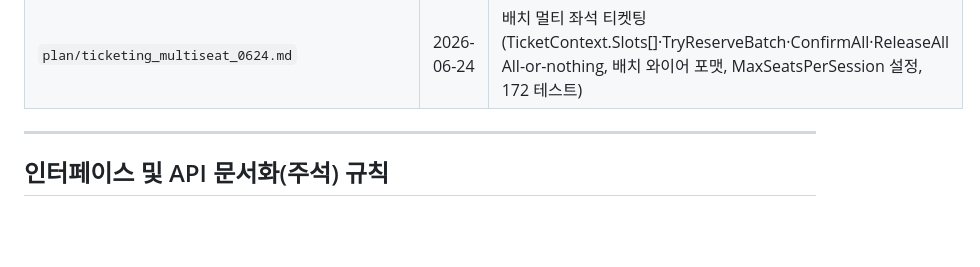
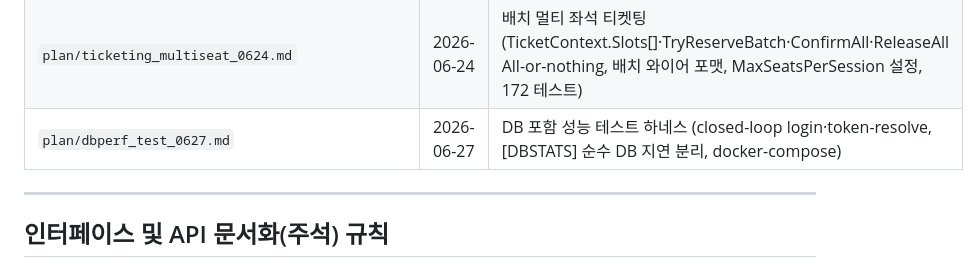
Before and after one commit to BerryBless/ServerLib_by.Claude, a Markdown page: CLAUDE.md, the part around the change. Drawn GitHub-style; blank space fills up the shorter version.

```diff
--- a/CLAUDE.md
+++ b/CLAUDE.md
@@ -80,6 +80,7 @@ plan/<기능명>_<MMDD>.md
 | `plan/ticketing_monitoring_0622.md` | 2026-06-22 | 티켓팅 모니터링 (lock-free 누적 카운터·MetricsSnapshot·[TICKET] 콘솔 라인·JSON ticket 섹션·대시보드 좌석맵+KPI) |
 | `plan/ticketing_monitoring_review_0623.md` | 2026-06-23 | 티켓팅 모니터링 7차원 종합 코드 리뷰 (SEC-MON-01~03·ARCH-NEW-01·SEC-NEW-03·STYLE-01 등 High 1건+Medium 5건 → 리뷰 당일 전량 수정 완료, 종합 86→92점 예상) |
 | `plan/ticketing_multiseat_0624.md` | 2026-06-24 | 배치 멀티 좌석 티켓팅 (TicketContext.Slots[]·TryReserveBatch·ConfirmAll·ReleaseAll All-or-nothing, 배치 와이어 포맷, MaxSeatsPerSession 설정, 172 테스트) |
+| `plan/dbperf_test_0627.md` | 2026-06-27 | DB 포함 성능 테스트 하네스 (closed-loop login·token-resolve, [DBSTATS] 순수 DB 지연 분리, docker-compose) |
 
 ---
 
```
Also changed, not shown: plan/dbperf_test_0627.md (added, +87 -0 lines).
